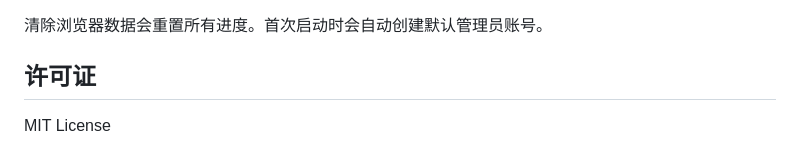
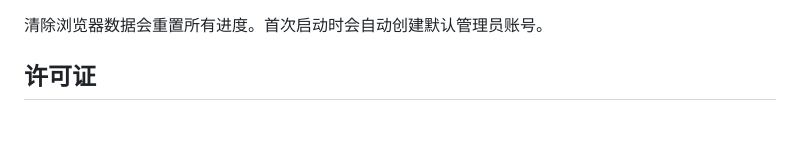
Before and after one commit to sunyishui/daily-turtle-soup, a Markdown page: README.md, the part around the change. GitHub-like rendering; blank space fills up the shorter version.

```diff
--- a/README.md
+++ b/README.md
@@ -110,5 +110,3 @@ python3 -m http.server 8080
 清除浏览器数据会重置所有进度。首次启动时会自动创建默认管理员账号。
 
 ## 许可证
-
-MIT License
```
